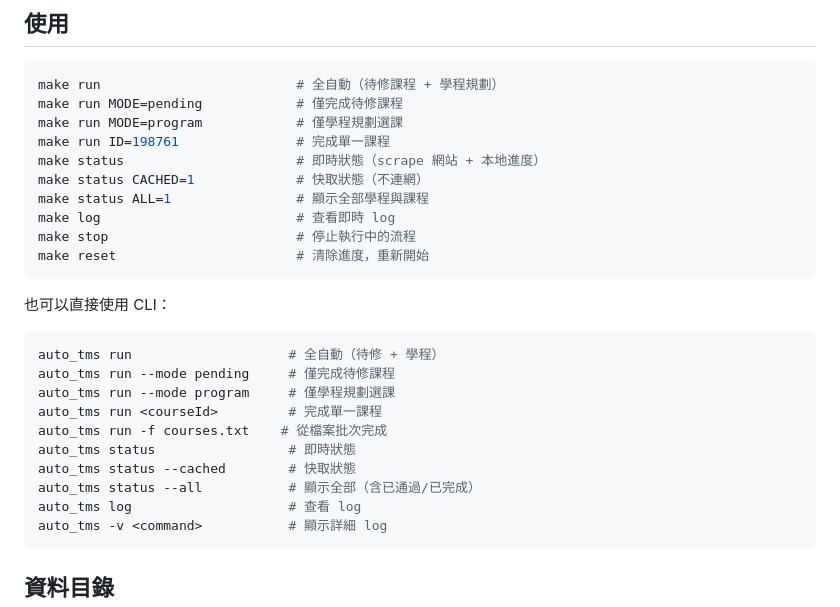
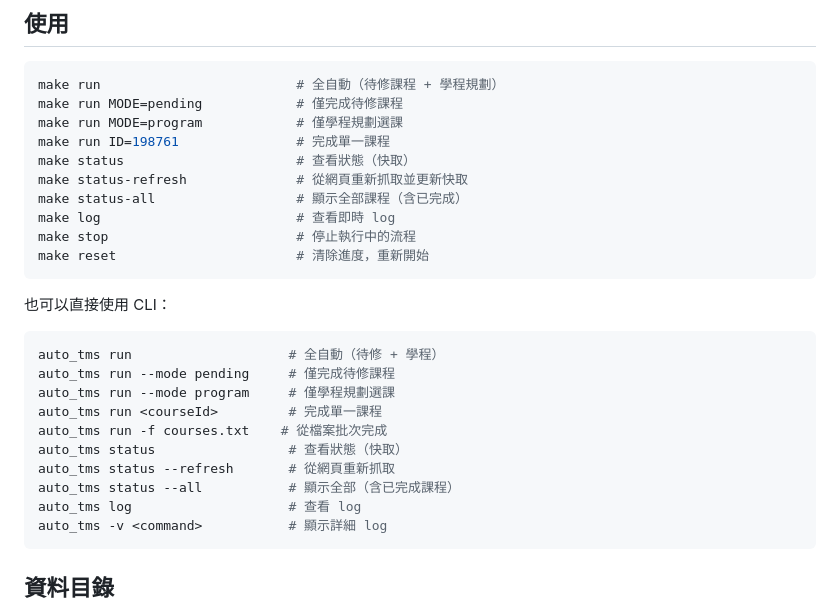
Before and after one commit to mantour/auto_tms, a Markdown page: README.md, the part around the change. GitHub-like rendering.

Commit message:
Update README: status commands reflect --refresh/--all flags
Co-Authored-By: Claude Opus 4.6 (1M context) <noreply@anthropic.com>

````diff
--- a/README.md
+++ b/README.md
@@ -60,9 +60,9 @@ make run                         # 全自動（待修課程 + 學程規劃）
 make run MODE=pending            # 僅完成待修課程
 make run MODE=program            # 僅學程規劃選課
 make run ID=198761               # 完成單一課程
-make status                      # 即時狀態（scrape 網站 + 本地進度）
-make status CACHED=1             # 快取狀態（不連網）
-make status ALL=1                # 顯示全部學程與課程
+make status                      # 查看狀態（快取）
+make status-refresh              # 從網頁重新抓取並更新快取
+make status-all                  # 顯示全部課程（含已完成）
 make log                         # 查看即時 log
 make stop                        # 停止執行中的流程
 make reset                       # 清除進度，重新開始
@@ -76,9 +76,9 @@ auto_tms run --mode pending     # 僅完成待修課程
 auto_tms run --mode program     # 僅學程規劃選課
 auto_tms run <courseId>         # 完成單一課程
 auto_tms run -f courses.txt    # 從檔案批次完成
-auto_tms status                 # 即時狀態
-auto_tms status --cached        # 快取狀態
-auto_tms status --all           # 顯示全部（含已通過/已完成）
+auto_tms status                 # 查看狀態（快取）
+auto_tms status --refresh       # 從網頁重新抓取
+auto_tms status --all           # 顯示全部（含已完成課程）
 auto_tms log                    # 查看 log
 auto_tms -v <command>           # 顯示詳細 log
 ```
````
